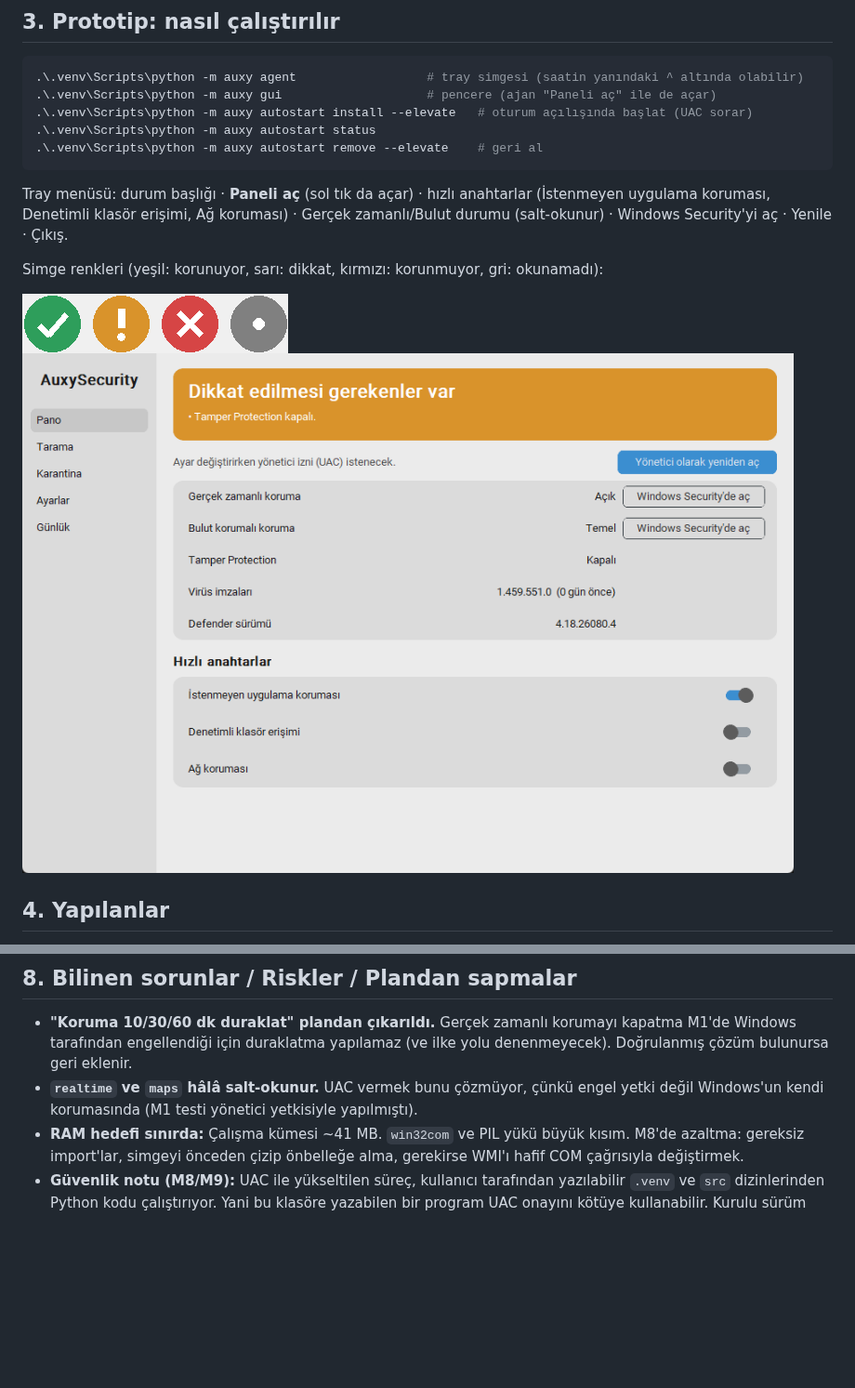
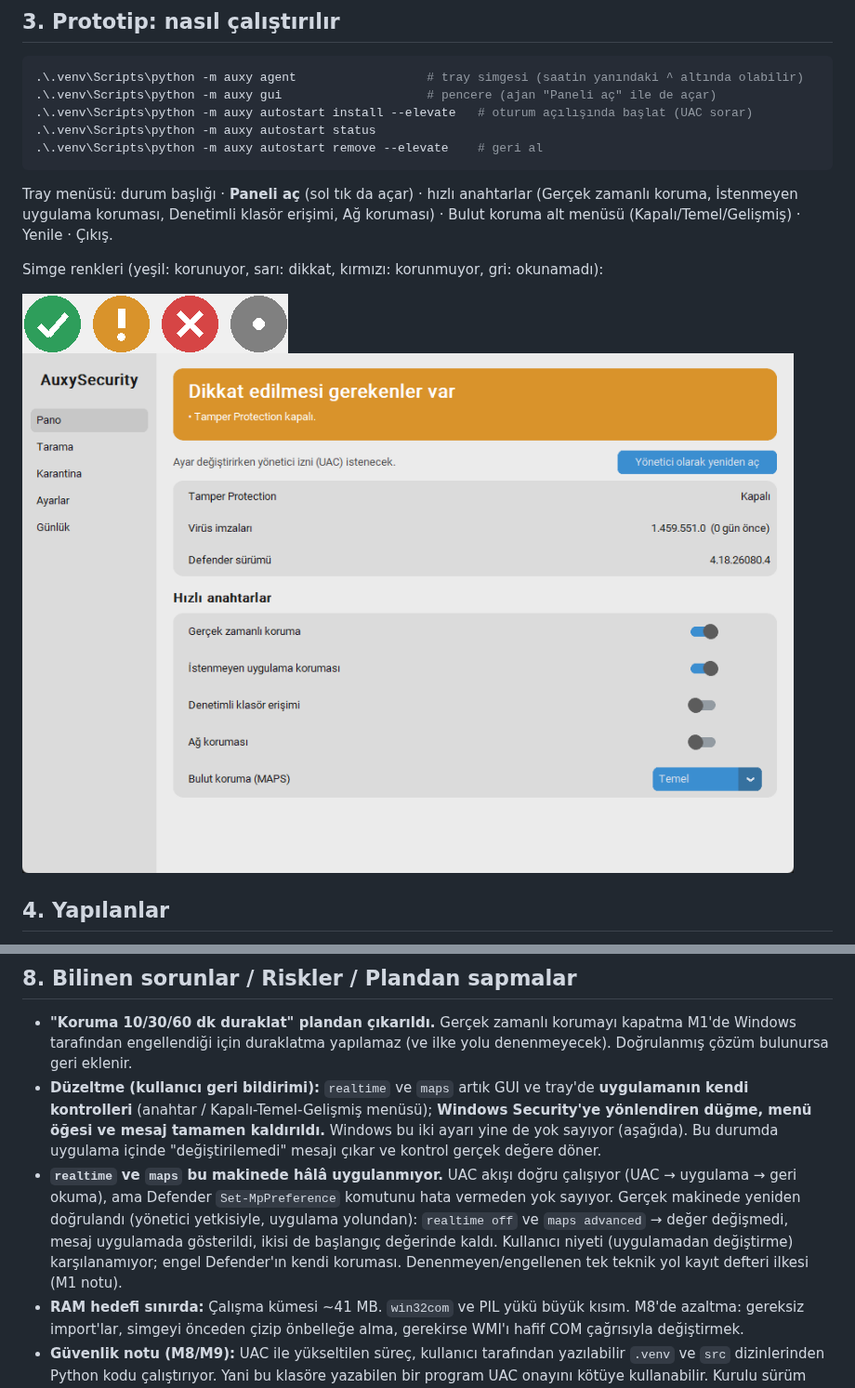
Before and after one commit to auxydev/AuxySecurity, a Markdown page: docs/milestones/M03-tray-autostart.md, 2 parts joined by grey strips. Shown at 93% size. Drawn GitHub-style; pictures changed too: docs/milestones/img/M03-pano.png; blank space fills up the shorter version.

Commit message:
M3 duzeltme: realtime/maps uygulama ici kontrol, Windows Security yonlendirmesi kaldirildi

````diff
--- a/docs/milestones/M03-tray-autostart.md
+++ b/docs/milestones/M03-tray-autostart.md
@@ -18,7 +18,7 @@ işlerde **uygulamanın kendisinin UAC istemesi** (kullanıcıyı Windows Securi
 .\.venv\Scripts\python -m auxy autostart status
 .\.venv\Scripts\python -m auxy autostart remove --elevate    # geri al
 ```
-Tray menüsü: durum başlığı · **Paneli aç** (sol tık da açar) · hızlı anahtarlar (İstenmeyen uygulama koruması, Denetimli klasör erişimi, Ağ koruması) · Gerçek zamanlı/Bulut durumu (salt-okunur) · Windows Security'yi aç · Yenile · Çıkış.
+Tray menüsü: durum başlığı · **Paneli aç** (sol tık da açar) · hızlı anahtarlar (Gerçek zamanlı koruma, İstenmeyen uygulama koruması, Denetimli klasör erişimi, Ağ koruması) · Bulut koruma alt menüsü (Kapalı/Temel/Gelişmiş) · Yenile · Çıkış.
 
 Simge renkleri (yeşil: korunuyor, sarı: dikkat, kırmızı: korunmuyor, gri: okunamadı):
 
@@ -64,7 +64,8 @@ Simge renkleri (yeşil: korunuyor, sarı: dikkat, kırmızı: korunmuyor, gri: o
 
 ## 8. Bilinen sorunlar / Riskler / Plandan sapmalar
 - **"Koruma 10/30/60 dk duraklat" plandan çıkarıldı.** Gerçek zamanlı korumayı kapatma M1'de Windows tarafından engellendiği için duraklatma yapılamaz (ve ilke yolu denenmeyecek). Doğrulanmış çözüm bulunursa geri eklenir.
-- **`realtime` ve `maps` hâlâ salt-okunur.** UAC vermek bunu çözmüyor, çünkü engel yetki değil Windows'un kendi korumasında (M1 testi yönetici yetkisiyle yapılmıştı).
+- **Düzeltme (kullanıcı geri bildirimi):** `realtime` ve `maps` artık GUI ve tray'de **uygulamanın kendi kontrolleri** (anahtar / Kapalı-Temel-Gelişmiş menüsü); **Windows Security'ye yönlendiren düğme, menü öğesi ve mesaj tamamen kaldırıldı.** Windows bu iki ayarı yine de yok sayıyor (aşağıda). Bu durumda uygulama içinde "değiştirilemedi" mesajı çıkar ve kontrol gerçek değere döner.
+- **`realtime` ve `maps` bu makinede hâlâ uygulanmıyor.** UAC akışı doğru çalışıyor (UAC → uygulama → geri okuma), ama Defender `Set-MpPreference` komutunu hata vermeden yok sayıyor. Gerçek makinede yeniden doğrulandı (yönetici yetkisiyle, uygulama yolundan): `realtime off` ve `maps advanced` → değer değişmedi, mesaj uygulamada gösterildi, ikisi de başlangıç değerinde kaldı. Kullanıcı niyeti (uygulamadan değiştirme) karşılanamıyor; engel Defender'ın kendi koruması. Denenmeyen/engellenen tek teknik yol kayıt defteri ilkesi (M1 notu).
 - **RAM hedefi sınırda:** Çalışma kümesi ~41 MB. `win32com` ve PIL yükü büyük kısım. M8'de azaltma: gereksiz import'lar, simgeyi önceden çizip önbelleğe alma, gerekirse WMI'ı hafif COM çağrısıyla değiştirmek.
 - **Güvenlik notu (M8/M9):** UAC ile yükseltilen süreç, kullanıcı tarafından yazılabilir `.venv` ve `src` dizinlerinden Python kodu çalıştırıyor. Yani bu klasöre yazabilen bir program UAC onayını kötüye kullanabilir. Kurulu sürüm `Program Files` altında ve imzalı olmalı; bu risk geliştirme kurulumuna özgü.
 - **Microsoft Store Python:** `%LOCALAPPDATA%` sanallaştırması (M2 notu) devam ediyor; yardımcı ve ana süreç aynı sanal alanı gördüğü için akış çalıştı.
````
Also changed, not shown: 6 other files.
